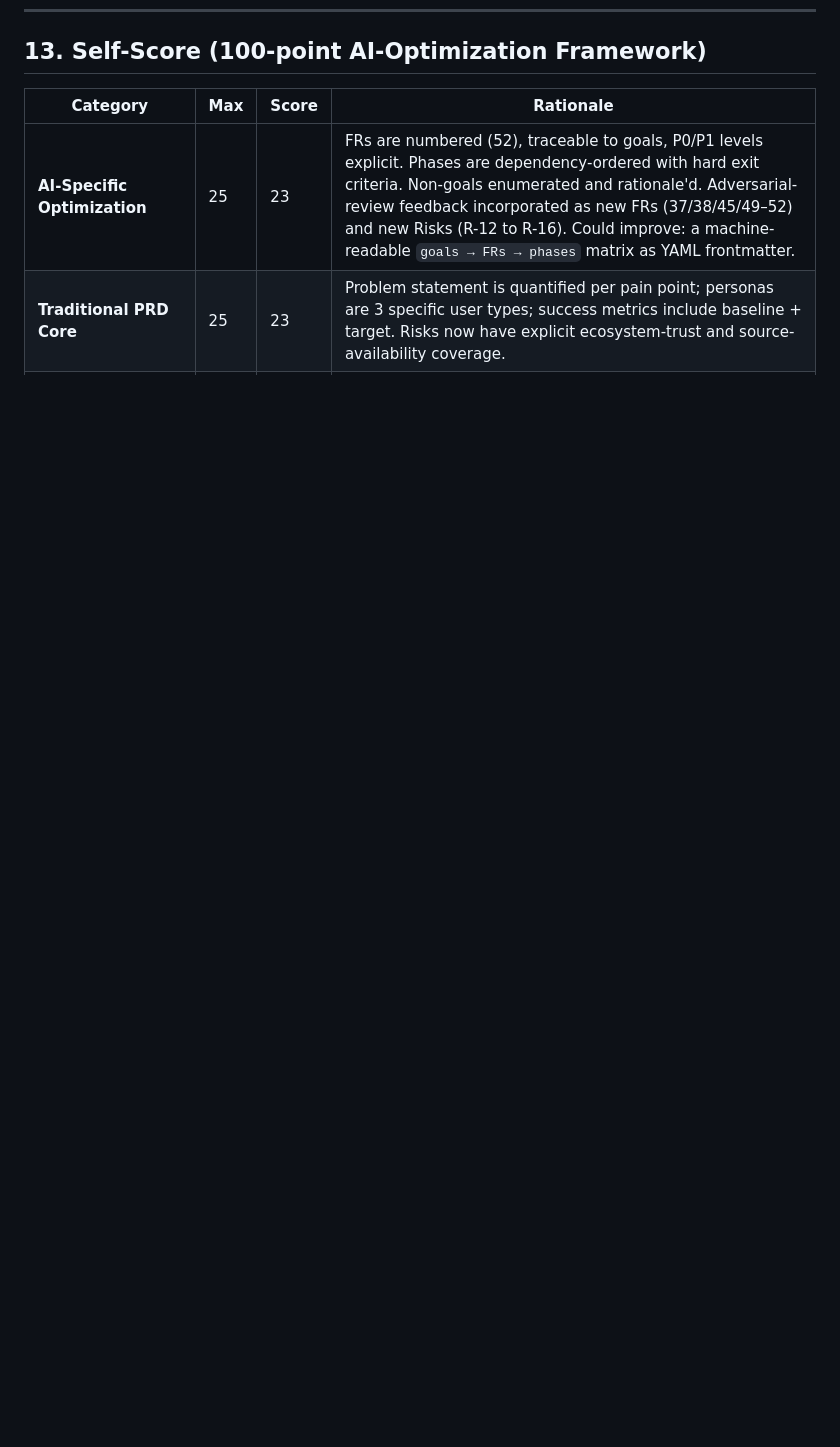
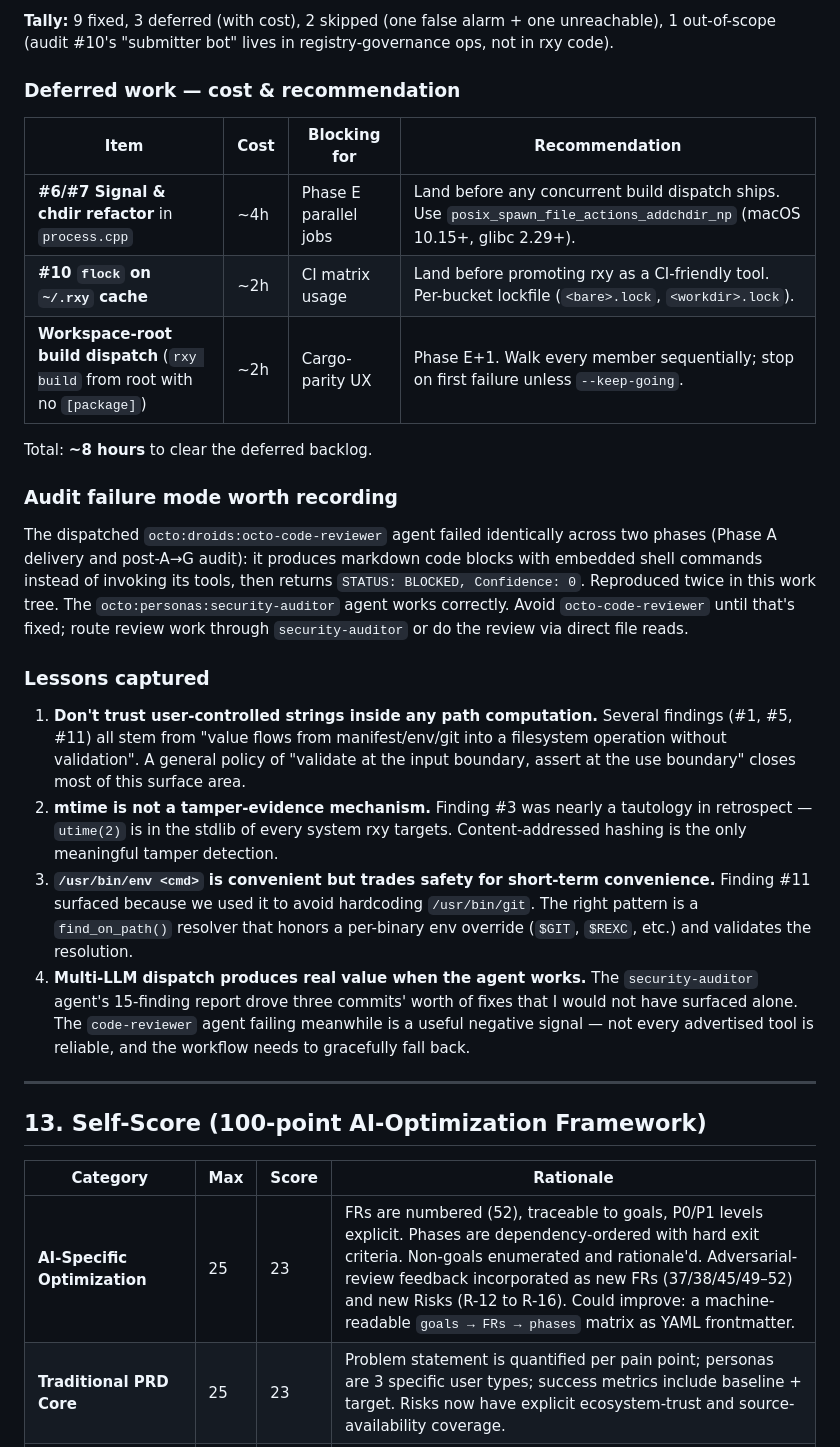
Before and after one commit to drewtenn/rexc, a Markdown page: docs/prd-package-manager.md, the part around one of its changes. Rendered like a GitHub page; blank space fills up the shorter version.

```diff
--- a/docs/prd-package-manager.md
+++ b/docs/prd-package-manager.md
@@ -442,3 +474,28 @@ The repo's `CMakeLists.txt` continues to build `rexc` itself (the C++17 compiler
+**Tally:** 9 fixed, 3 deferred (with cost), 2 skipped (one false alarm + one unreachable), 1 out-of-scope (audit #10's "submitter bot" lives in registry-governance ops, not in rxy code).
+
+### Deferred work — cost & recommendation
+
+| Item | Cost | Blocking for | Recommendation |
+|---|---|---|---|
+| **#6/#7 Signal & chdir refactor** in `process.cpp` | ~4h | Phase E parallel jobs | Land before any concurrent build dispatch ships. Use `posix_spawn_file_actions_addchdir_np` (macOS 10.15+, glibc 2.29+). |
+| **#10 `flock` on `~/.rxy` cache** | ~2h | CI matrix usage | Land before promoting rxy as a CI-friendly tool. Per-bucket lockfile (`<bare>.lock`, `<workdir>.lock`). |
+| **Workspace-root build dispatch** (`rxy build` from root with no `[package]`) | ~2h | Cargo-parity UX | Phase E+1. Walk every member sequentially; stop on first failure unless `--keep-going`. |
+
+Total: **~8 hours** to clear the deferred backlog.
+
+### Audit failure mode worth recording
+
+The dispatched `octo:droids:octo-code-reviewer` agent failed identically across two phases (Phase A delivery and post-A→G audit): it produces markdown code blocks with embedded shell commands instead of invoking its tools, then returns `STATUS: BLOCKED, Confidence: 0`. Reproduced twice in this work tree. The `octo:personas:security-auditor` agent works correctly. Avoid `octo-code-reviewer` until that's fixed; route review work through `security-auditor` or do the review via direct file reads.
+
+### Lessons captured
+
+1. **Don't trust user-controlled strings inside any path computation.** Several findings (#1, #5, #11) all stem from "value flows from manifest/env/git into a filesystem operation without validation". A general policy of "validate at the input boundary, assert at the use boundary" closes most of this surface area.
+2. **mtime is not a tamper-evidence mechanism.** Finding #3 was nearly a tautology in retrospect — `utime(2)` is in the stdlib of every system rxy targets. Content-addressed hashing is the only meaningful tamper detection.
+3. **`/usr/bin/env <cmd>` is convenient but trades safety for short-term convenience.** Finding #11 surfaced because we used it to avoid hardcoding `/usr/bin/git`. The right pattern is a `find_on_path()` resolver that honors a per-binary env override (`$GIT`, `$REXC`, etc.) and validates the resolution.
+4. **Multi-LLM dispatch produces real value when the agent works.** The `security-auditor` agent's 15-finding report drove three commits' worth of fixes that I would not have surfaced alone. The `code-reviewer` agent failing meanwhile is a useful negative signal — not every advertised tool is reliable, and the workflow needs to gracefully fall back.
+
+---
+
 ## 13. Self-Score (100-point AI-Optimization Framework)
 
 | Category | Max | Score | Rationale |
```
Also changed, not shown: other parts of docs/prd-package-manager.md (+32 -0 lines).
